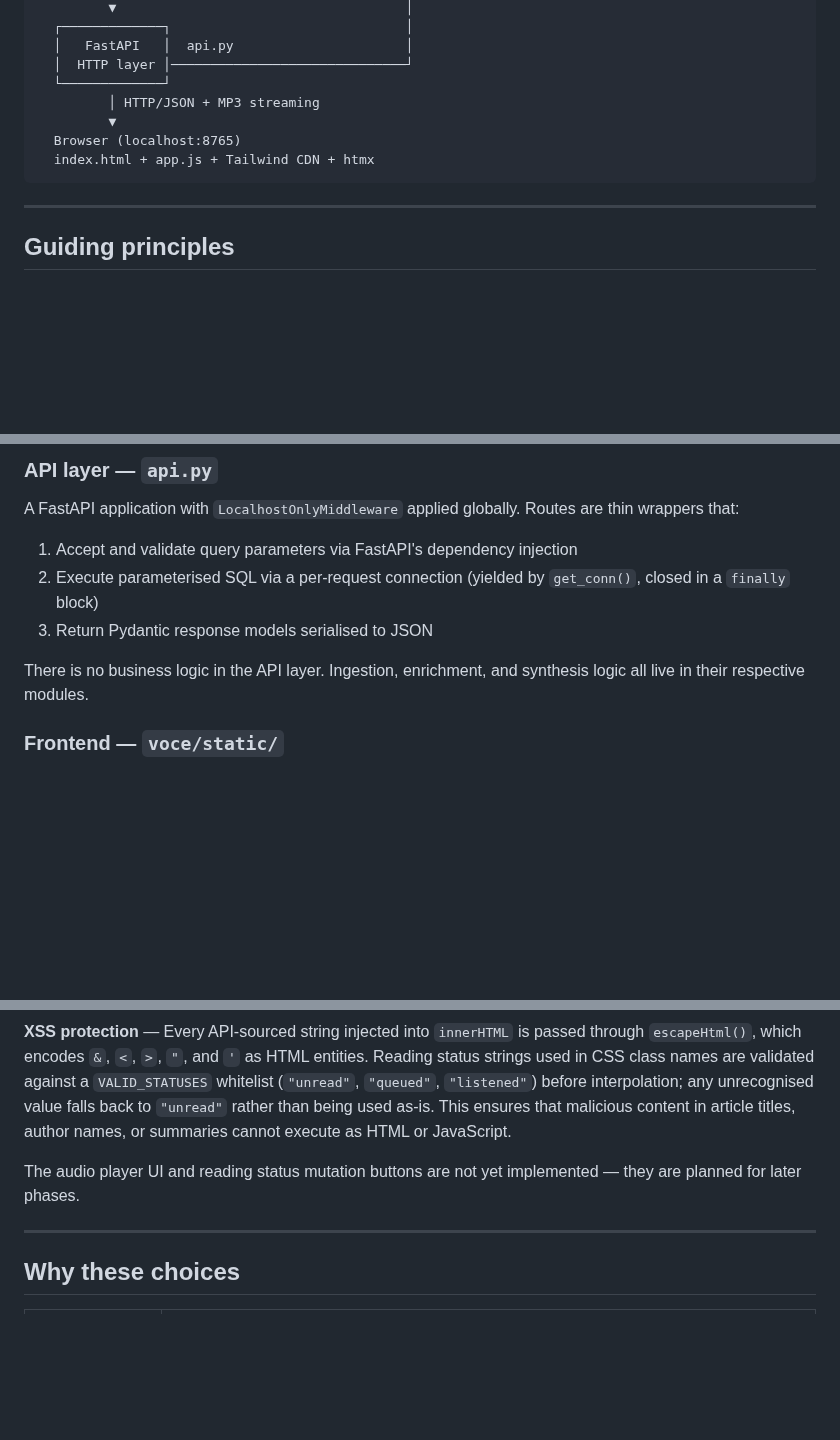
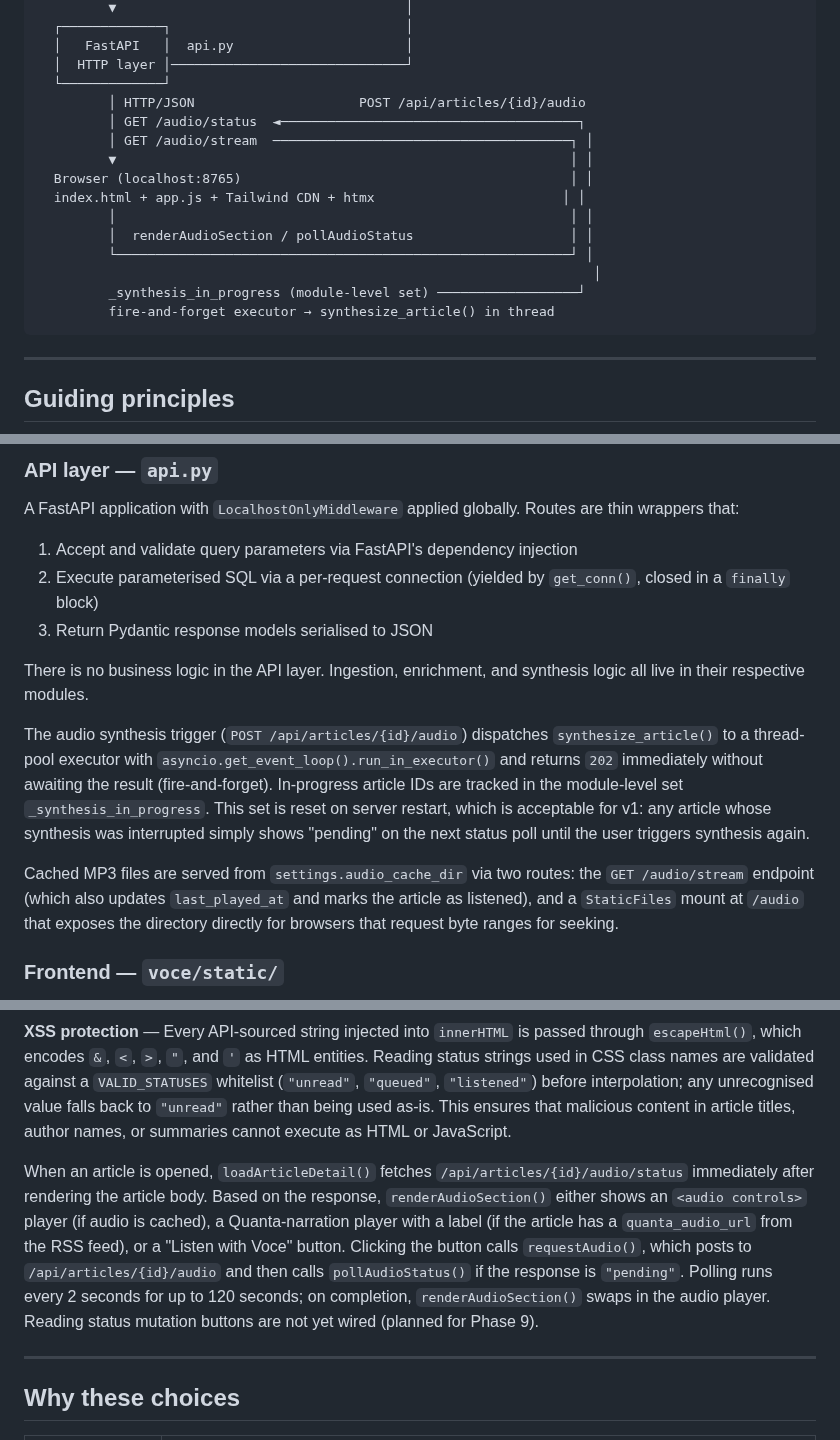
Before and after one commit to AruneemB/voce, a Markdown page: docs/ARCHITECTURE.md, 3 parts joined by grey strips. Drawn GitHub-style; blank space fills up the shorter version.

Commit message:
docs(architecture): update system diagram and layer descriptions for Phase 8
Expands the system overview ASCII diagram to show the browser's audio
request loop and the fire-and-forget executor path. Adds a description
of _synthesis_in_progress tracking and the dual audio serving strategy
(streaming endpoint + StaticFiles mount). Updates the frontend section
to describe the renderAudioSection / pollAudioStatus flow.

````diff
--- a/docs/ARCHITECTURE.md
+++ b/docs/ARCHITECTURE.md
@@ -42,10 +42,18 @@ Quanta Magazine RSS feeds
   │   FastAPI   │  api.py                      │
   │  HTTP layer │──────────────────────────────┘
   └─────────────┘
-         │ HTTP/JSON + MP3 streaming
-         ▼
-  Browser (localhost:8765)
-  index.html + app.js + Tailwind CDN + htmx
+         │ HTTP/JSON                     POST /api/articles/{id}/audio
+         │ GET /audio/status  ◄──────────────────────────────────────┐
+         │ GET /audio/stream  ──────────────────────────────────────┐ │
+         ▼                                                          │ │
+  Browser (localhost:8765)                                          │ │
+  index.html + app.js + Tailwind CDN + htmx                        │ │
+         │                                                          │ │
+         │  renderAudioSection / pollAudioStatus                    │ │
+         └──────────────────────────────────────────────────────────┘ │
+                                                                       │
+         _synthesis_in_progress (module-level set) ──────────────────┘
+         fire-and-forget executor → synthesize_article() in thread
 ```
 
 ---
@@ -140,6 +148,10 @@ A FastAPI application with `LocalhostOnlyMiddleware` applied globally. Routes ar
 
 There is no business logic in the API layer. Ingestion, enrichment, and synthesis logic all live in their respective modules.
 
+The audio synthesis trigger (`POST /api/articles/{id}/audio`) dispatches `synthesize_article()` to a thread-pool executor with `asyncio.get_event_loop().run_in_executor()` and returns `202` immediately without awaiting the result (fire-and-forget). In-progress article IDs are tracked in the module-level set `_synthesis_in_progress`. This set is reset on server restart, which is acceptable for v1: any article whose synthesis was interrupted simply shows "pending" on the next status poll until the user triggers synthesis again.
+
+Cached MP3 files are served from `settings.audio_cache_dir` via two routes: the `GET /audio/stream` endpoint (which also updates `last_played_at` and marks the article as listened), and a `StaticFiles` mount at `/audio` that exposes the directory directly for browsers that request byte ranges for seeking.
+
 ### Frontend — `voce/static/`
 
 A single-page application built with vanilla JavaScript, htmx, and Tailwind CSS (both loaded from CDN — no build step). The layout has three columns filling the full viewport height:
@@ -153,7 +165,7 @@ Navigation uses `history.pushState` so the URL reflects the selected article (`#
 
 **XSS protection** — Every API-sourced string injected into `innerHTML` is passed through `escapeHtml()`, which encodes `&`, `<`, `>`, `"`, and `'` as HTML entities. Reading status strings used in CSS class names are validated against a `VALID_STATUSES` whitelist (`"unread"`, `"queued"`, `"listened"`) before interpolation; any unrecognised value falls back to `"unread"` rather than being used as-is. This ensures that malicious content in article titles, author names, or summaries cannot execute as HTML or JavaScript.
 
-The audio player UI and reading status mutation buttons are not yet implemented — they are planned for later phases.
+When an article is opened, `loadArticleDetail()` fetches `/api/articles/{id}/audio/status` immediately after rendering the article body. Based on the response, `renderAudioSection()` either shows an `<audio controls>` player (if audio is cached), a Quanta-narration player with a label (if the article has a `quanta_audio_url` from the RSS feed), or a "Listen with Voce" button. Clicking the button calls `requestAudio()`, which posts to `/api/articles/{id}/audio` and then calls `pollAudioStatus()` if the response is `"pending"`. Polling runs every 2 seconds for up to 120 seconds; on completion, `renderAudioSection()` swaps in the audio player. Reading status mutation buttons are not yet wired (planned for Phase 9).
 
 ---
 
````
